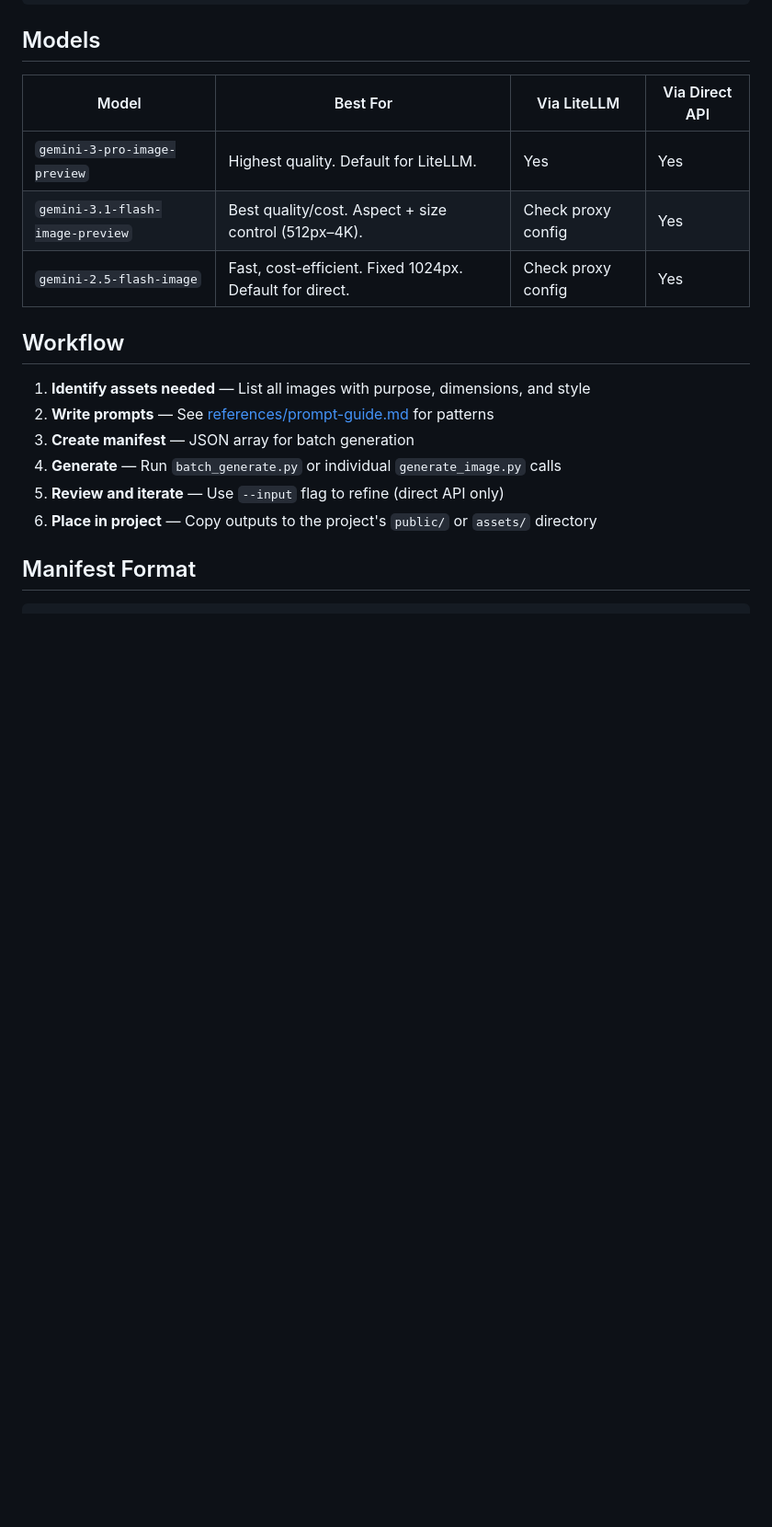
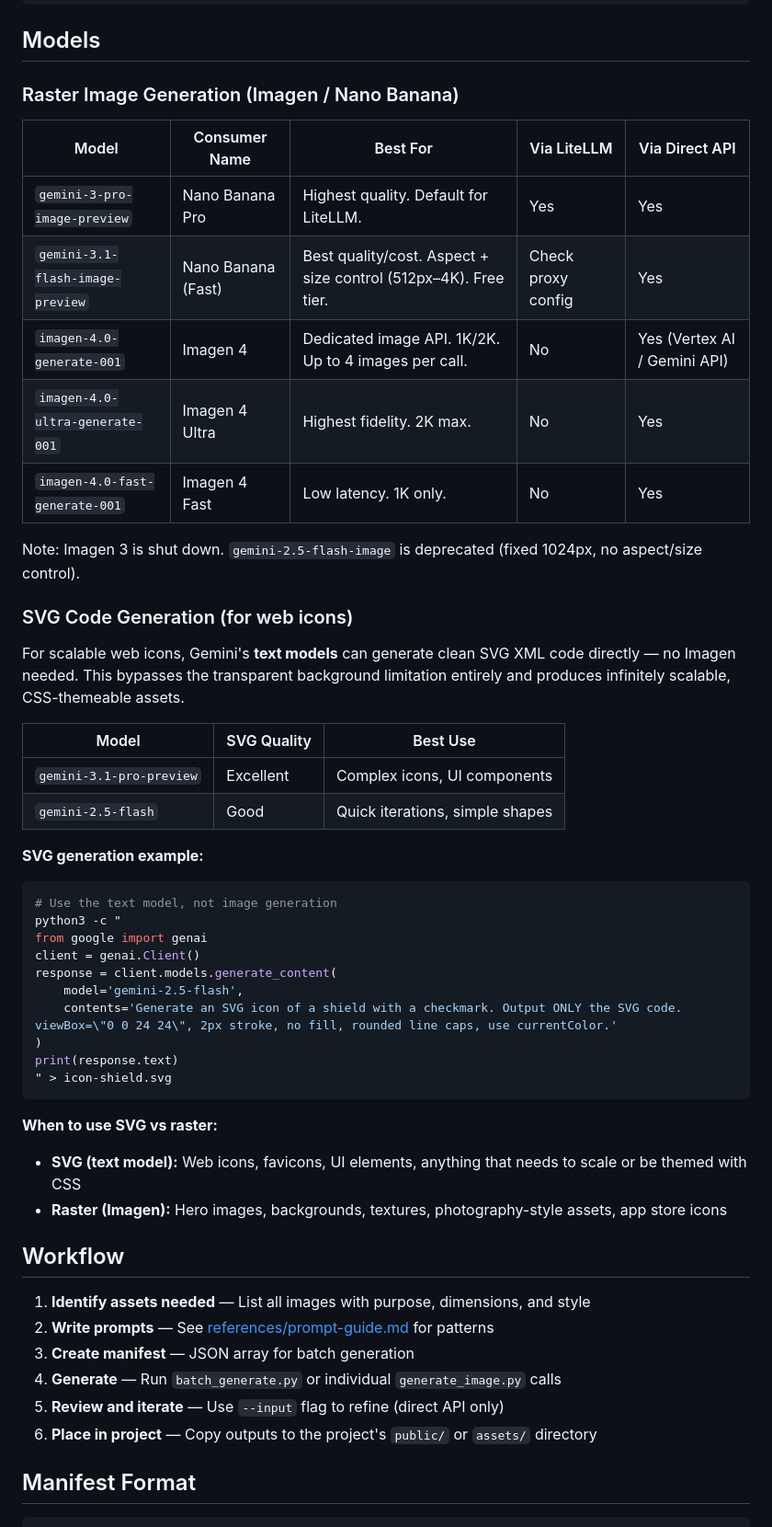
Before and after one commit to Zantonse/skills, a Markdown page: gemini-image-gen/SKILL.md, the part around one of its changes. Shown at 92% size. GitHub-like rendering; blank space fills up the shorter version.

````diff
--- a/gemini-image-gen/SKILL.md
+++ b/gemini-image-gen/SKILL.md
@@ -60,11 +60,44 @@ python3 scripts/batch_generate.py \
 
 ## Models
 
-| Model | Best For | Via LiteLLM | Via Direct API |
-|---|---|---|---|
-| `gemini-3-pro-image-preview` | Highest quality. Default for LiteLLM. | Yes | Yes |
-| `gemini-3.1-flash-image-preview` | Best quality/cost. Aspect + size control (512px–4K). | Check proxy config | Yes |
-| `gemini-2.5-flash-image` | Fast, cost-efficient. Fixed 1024px. Default for direct. | Check proxy config | Yes |
+### Raster Image Generation (Imagen / Nano Banana)
+
+| Model | Consumer Name | Best For | Via LiteLLM | Via Direct API |
+|---|---|---|---|---|
+| `gemini-3-pro-image-preview` | Nano Banana Pro | Highest quality. Default for LiteLLM. | Yes | Yes |
+| `gemini-3.1-flash-image-preview` | Nano Banana (Fast) | Best quality/cost. Aspect + size control (512px–4K). Free tier. | Check proxy config | Yes |
+| `imagen-4.0-generate-001` | Imagen 4 | Dedicated image API. 1K/2K. Up to 4 images per call. | No | Yes (Vertex AI / Gemini API) |
+| `imagen-4.0-ultra-generate-001` | Imagen 4 Ultra | Highest fidelity. 2K max. | No | Yes |
+| `imagen-4.0-fast-generate-001` | Imagen 4 Fast | Low latency. 1K only. | No | Yes |
+
+Note: Imagen 3 is shut down. `gemini-2.5-flash-image` is deprecated (fixed 1024px, no aspect/size control).
+
+### SVG Code Generation (for web icons)
+
+For scalable web icons, Gemini's **text models** can generate clean SVG XML code directly — no Imagen needed. This bypasses the transparent background limitation entirely and produces infinitely scalable, CSS-themeable assets.
+
+| Model | SVG Quality | Best Use |
+|---|---|---|
+| `gemini-3.1-pro-preview` | Excellent | Complex icons, UI components |
+| `gemini-2.5-flash` | Good | Quick iterations, simple shapes |
+
+**SVG generation example:**
+```bash
+# Use the text model, not image generation
+python3 -c "
+from google import genai
+client = genai.Client()
+response = client.models.generate_content(
+    model='gemini-2.5-flash',
+    contents='Generate an SVG icon of a shield with a checkmark. Output ONLY the SVG code. viewBox=\"0 0 24 24\", 2px stroke, no fill, rounded line caps, use currentColor.'
+)
+print(response.text)
+" > icon-shield.svg
+```
+
+**When to use SVG vs raster:**
+- **SVG (text model):** Web icons, favicons, UI elements, anything that needs to scale or be themed with CSS
+- **Raster (Imagen):** Hero images, backgrounds, textures, photography-style assets, app store icons
 
 ## Workflow
 
````
Also changed, not shown: other parts of gemini-image-gen/SKILL.md (+62 -8 lines).
